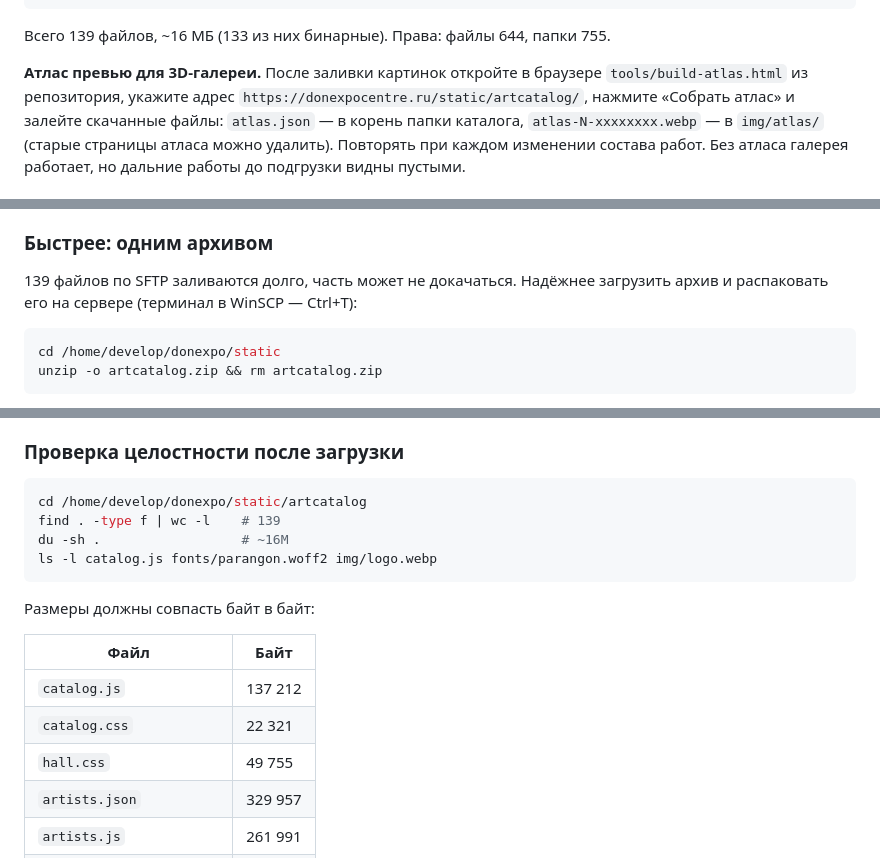
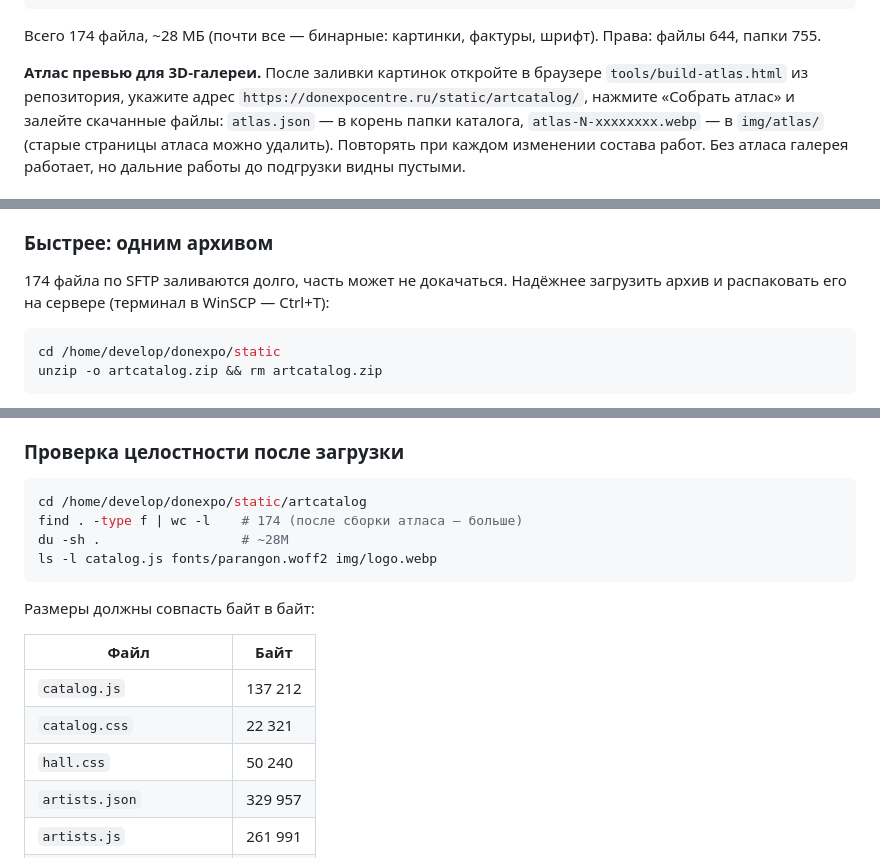
Before and after one commit to dimrurnd-cell/art, a Markdown page: catalog/server/README.md, 3 parts joined by grey strips. GitHub-like rendering.

Commit message:
Инструкция для своего сервера: актуальные размеры и число файлов
Co-Authored-By: Claude Opus 5.5 <noreply@anthropic.com>
Claude-Session: https://claude.ai/code/session_01FviGq8ZST9ehNJKCwpFcks

````diff
--- a/catalog/server/README.md
+++ b/catalog/server/README.md
@@ -33,7 +33,7 @@
     └── masterskaya/ …
 ```
 
-Всего 139 файлов, ~16 МБ (133 из них бинарные). Права: файлы 644, папки 755.
+Всего 174 файла, ~28 МБ (почти все — бинарные: картинки, фактуры, шрифт). Права: файлы 644, папки 755.
 
 **Атлас превью для 3D-галереи.** После заливки картинок откройте в браузере
 `tools/build-atlas.html` из репозитория, укажите адрес
@@ -58,7 +58,7 @@
 
 ### Быстрее: одним архивом
 
-139 файлов по SFTP заливаются долго, часть может не докачаться. Надёжнее
+174 файла по SFTP заливаются долго, часть может не докачаться. Надёжнее
 загрузить архив и распаковать его на сервере (терминал в WinSCP — Ctrl+T):
 
 ```bash
@@ -80,8 +80,8 @@ rm -rf repo.zip art-claude-repository-overview-h8lcj2
 
 ```bash
 cd /home/develop/donexpo/static/artcatalog
-find . -type f | wc -l    # 139
-du -sh .                  # ~16M
+find . -type f | wc -l    # 174 (после сборки атласа — больше)
+du -sh .                  # ~28M
 ls -l catalog.js fonts/parangon.woff2 img/logo.webp
 ```
 
@@ -91,7 +91,7 @@ ls -l catalog.js fonts/parangon.woff2 img/logo.webp
 |---|---|
 | `catalog.js` | 137 212 |
 | `catalog.css` | 22 321 |
-| `hall.css` | 49 755 |
+| `hall.css` | 50 240 |
 | `artists.json` | 329 957 |
 | `artists.js` | 261 991 |
 | `catalog-standalone.css` | 99 444 |
````
Also changed, not shown: other parts of catalog/server/README.md (+1 -1 lines).
